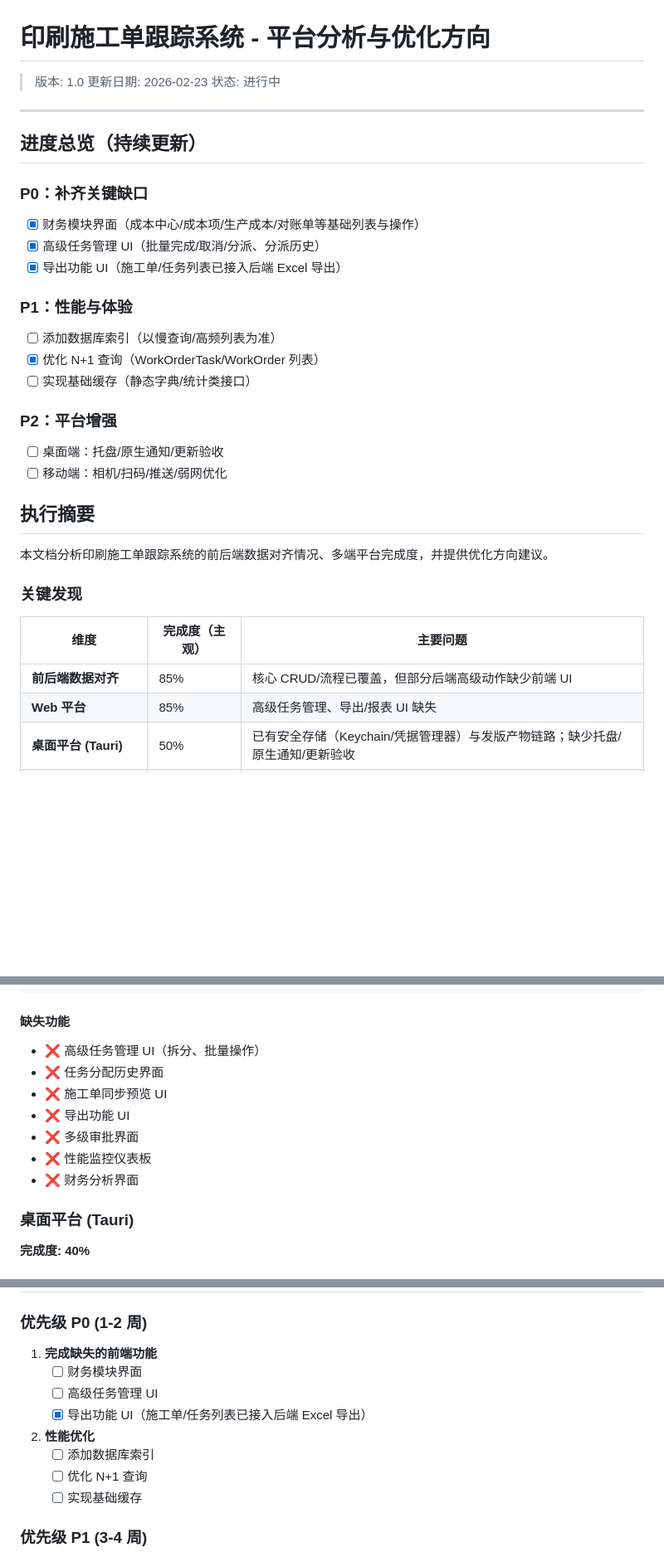
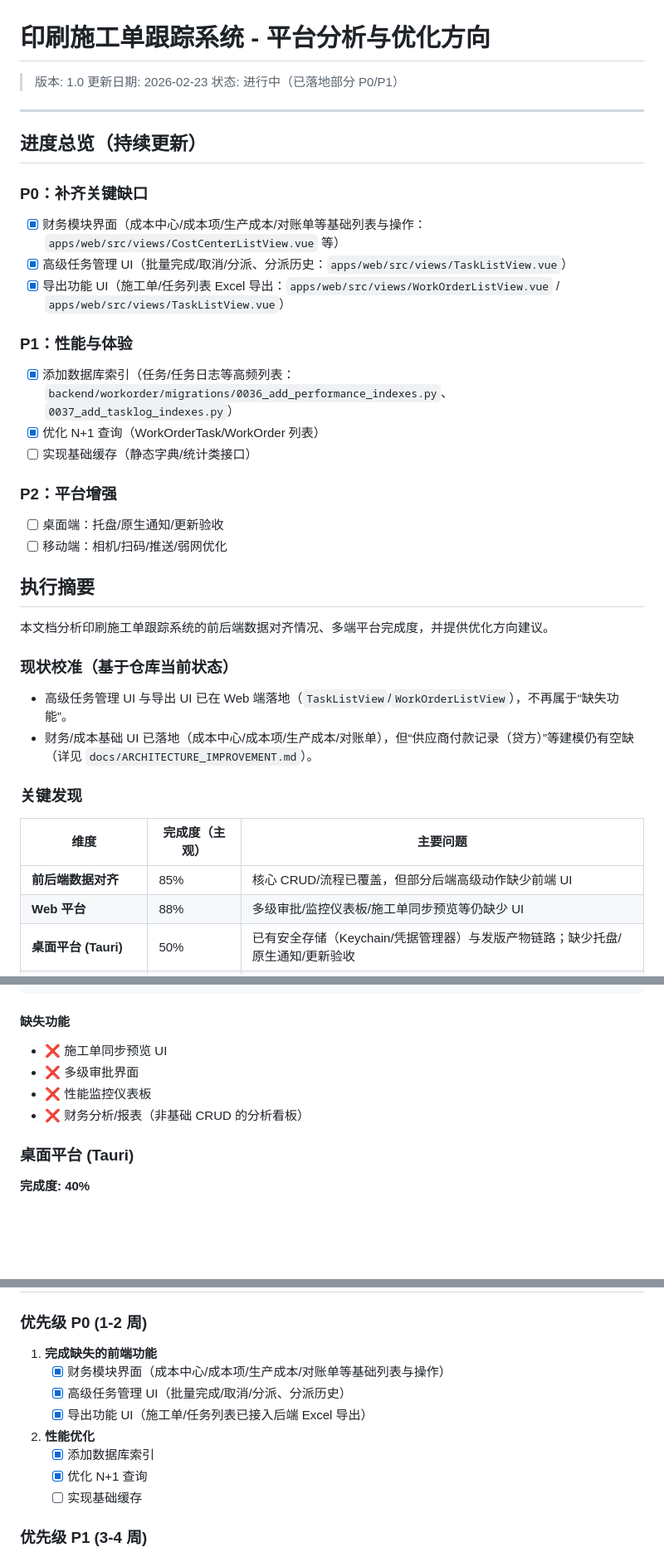
Before and after one commit to fxxsj/work_order, a Markdown page: docs/PLATFORM_ANALYSIS.md, 3 parts joined by grey strips. Shown at 83% size. GitHub-like rendering; blank space fills up the shorter version.

Commit message:
docs: calibrate platform analysis status

```diff
--- a/docs/PLATFORM_ANALYSIS.md
+++ b/docs/PLATFORM_ANALYSIS.md
@@ -2,7 +2,7 @@
 
 > 版本: 1.0
 > 更新日期: 2026-02-23
-> 状态: 进行中
+> 状态: 进行中（已落地部分 P0/P1）
 
 ---
 
@@ -10,13 +10,13 @@
 
 ### P0：补齐关键缺口
 
-- [x] 财务模块界面（成本中心/成本项/生产成本/对账单等基础列表与操作）
-- [x] 高级任务管理 UI（批量完成/取消/分派、分派历史）
-- [x] 导出功能 UI（施工单/任务列表已接入后端 Excel 导出）
+- [x] 财务模块界面（成本中心/成本项/生产成本/对账单等基础列表与操作：`apps/web/src/views/CostCenterListView.vue` 等）
+- [x] 高级任务管理 UI（批量完成/取消/分派、分派历史：`apps/web/src/views/TaskListView.vue`）
+- [x] 导出功能 UI（施工单/任务列表 Excel 导出：`apps/web/src/views/WorkOrderListView.vue` / `apps/web/src/views/TaskListView.vue`）
 
 ### P1：性能与体验
 
-- [ ] 添加数据库索引（以慢查询/高频列表为准）
+- [x] 添加数据库索引（任务/任务日志等高频列表：`backend/workorder/migrations/0036_add_performance_indexes.py`、`0037_add_tasklog_indexes.py`）
 - [x] 优化 N+1 查询（WorkOrderTask/WorkOrder 列表）
 - [ ] 实现基础缓存（静态字典/统计类接口）
 
@@ -29,12 +29,17 @@
 
 本文档分析印刷施工单跟踪系统的前后端数据对齐情况、多端平台完成度，并提供优化方向建议。
 
+### 现状校准（基于仓库当前状态）
+
+- 高级任务管理 UI 与导出 UI 已在 Web 端落地（`TaskListView`/`WorkOrderListView`），不再属于“缺失功能”。
+- 财务/成本基础 UI 已落地（成本中心/成本项/生产成本/对账单），但“供应商付款记录（贷方）”等建模仍有空缺（详见 `docs/ARCHITECTURE_IMPROVEMENT.md`）。
+
 ### 关键发现
 
 | 维度 | 完成度（主观） | 主要问题 |
 |------|----------------|----------|
 | **前后端数据对齐** | 85% | 核心 CRUD/流程已覆盖，但部分后端高级动作缺少前端 UI |
-| **Web 平台** | 85% | 高级任务管理、导出/报表 UI 缺失 |
+| **Web 平台** | 88% | 多级审批/监控仪表板/施工单同步预览等仍缺少 UI |
 | **桌面平台 (Tauri)** | 50% | 已有安全存储（Keychain/凭据管理器）与发版产物链路；缺少托盘/原生通知/更新验收 |
 | **移动平台 (Capacitor)** | 45% | 已有运行时配置与 token 安全存储、Android 发版产物链路；缺少相机/扫码/推送/弱网优化 |
 | **整体架构** | 75% | 性能优化、质量门禁与可观测性仍有提升空间 |
@@ -220,13 +225,10 @@ apps/web/src/views/
 
 #### 缺失功能
 
-- ❌ 高级任务管理 UI（拆分、批量操作）
-- ❌ 任务分配历史界面
 - ❌ 施工单同步预览 UI
-- ❌ 导出功能 UI
 - ❌ 多级审批界面
 - ❌ 性能监控仪表板
-- ❌ 财务分析界面
+- ❌ 财务分析/报表（非基础 CRUD 的分析看板）
 
 ### 桌面平台 (Tauri)
 
@@ -676,13 +678,13 @@ export const useWorkOrderStore = defineStore('workOrder', {
 ### 优先级 P0 (1-2 周)
 
 1. **完成缺失的前端功能**
-   - [ ] 财务模块界面
-   - [ ] 高级任务管理 UI
+   - [x] 财务模块界面（成本中心/成本项/生产成本/对账单等基础列表与操作）
+   - [x] 高级任务管理 UI（批量完成/取消/分派、分派历史）
    - [x] 导出功能 UI（施工单/任务列表已接入后端 Excel 导出）
 
 2. **性能优化**
-   - [ ] 添加数据库索引
-   - [ ] 优化 N+1 查询
+   - [x] 添加数据库索引
+   - [x] 优化 N+1 查询
    - [ ] 实现基础缓存
 
 ### 优先级 P1 (3-4 周)
```
Also changed, not shown: other parts of docs/PLATFORM_ANALYSIS.md (+2 -2 lines).
